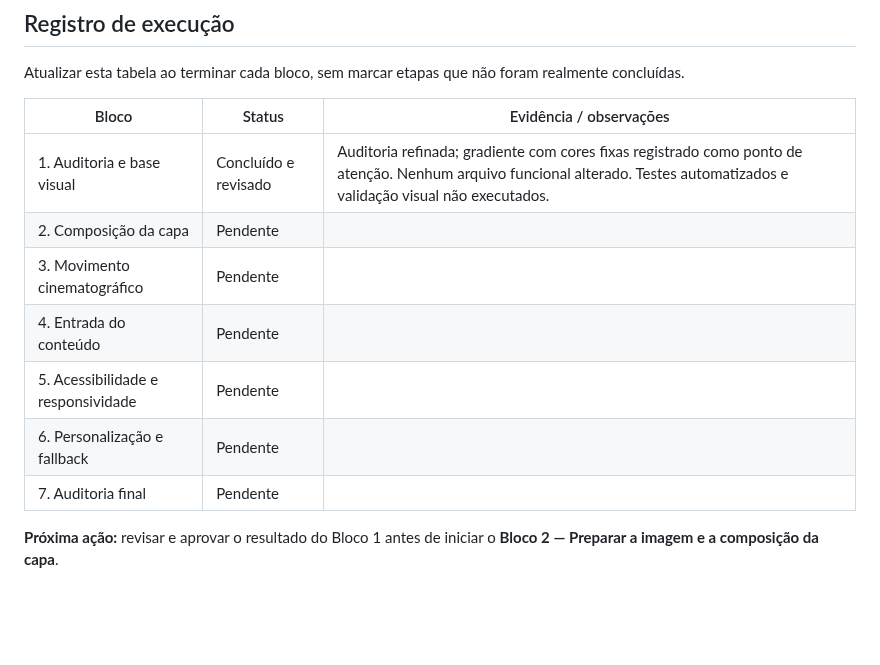
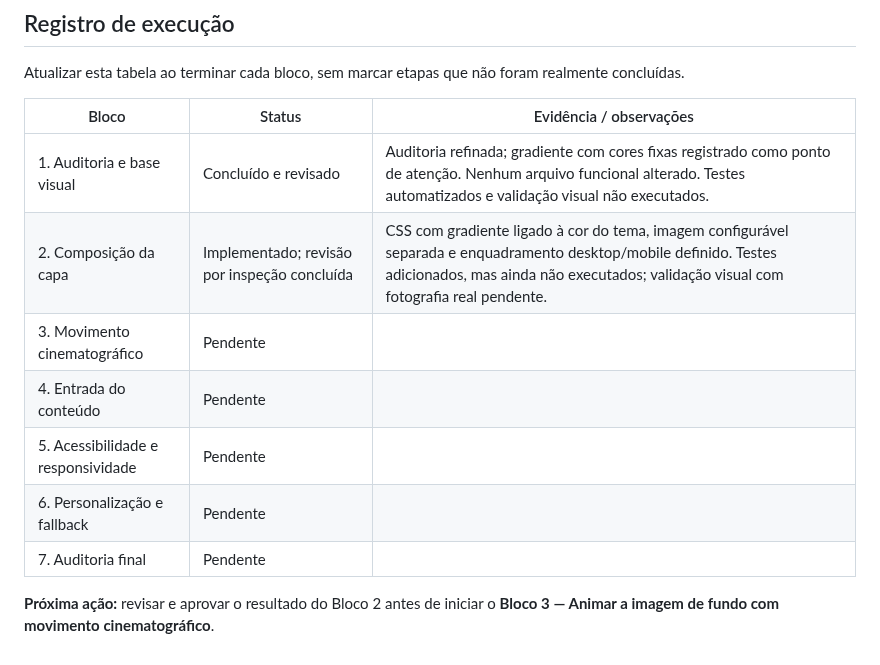
Before and after one commit to alair-code/salao-estetica, a Markdown page: docs/PLANO-ANIMACAO-HERO.md, the part around the change. Rendered like a GitHub page; blank space fills up the shorter version.

Commit message:
Atualiza registro e próxima etapa do hero

```diff
--- a/docs/PLANO-ANIMACAO-HERO.md
+++ b/docs/PLANO-ANIMACAO-HERO.md
@@ -210,11 +210,11 @@ Atualizar esta tabela ao terminar cada bloco, sem marcar etapas que não foram r
 | Bloco | Status | Evidência / observações |
 |---|---|---|
 | 1. Auditoria e base visual | Concluído e revisado | Auditoria refinada; gradiente com cores fixas registrado como ponto de atenção. Nenhum arquivo funcional alterado. Testes automatizados e validação visual não executados. |
-| 2. Composição da capa | Pendente | |
+| 2. Composição da capa | Implementado; revisão por inspeção concluída | CSS com gradiente ligado à cor do tema, imagem configurável separada e enquadramento desktop/mobile definido. Testes adicionados, mas ainda não executados; validação visual com fotografia real pendente. | |
 | 3. Movimento cinematográfico | Pendente | |
 | 4. Entrada do conteúdo | Pendente | |
 | 5. Acessibilidade e responsividade | Pendente | |
 | 6. Personalização e fallback | Pendente | |
 | 7. Auditoria final | Pendente | |
 
-**Próxima ação:** revisar e aprovar o resultado do Bloco 1 antes de iniciar o **Bloco 2 — Preparar a imagem e a composição da capa**.
+**Próxima ação:** revisar e aprovar o resultado do Bloco 2 antes de iniciar o **Bloco 3 — Animar a imagem de fundo com movimento cinematográfico**.
```
